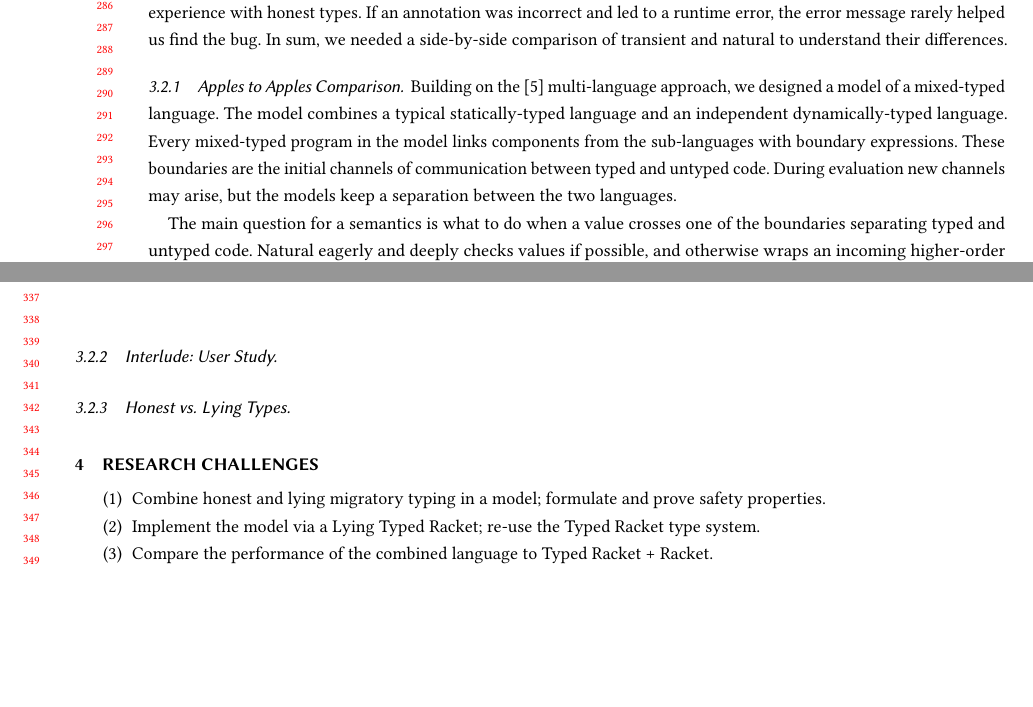
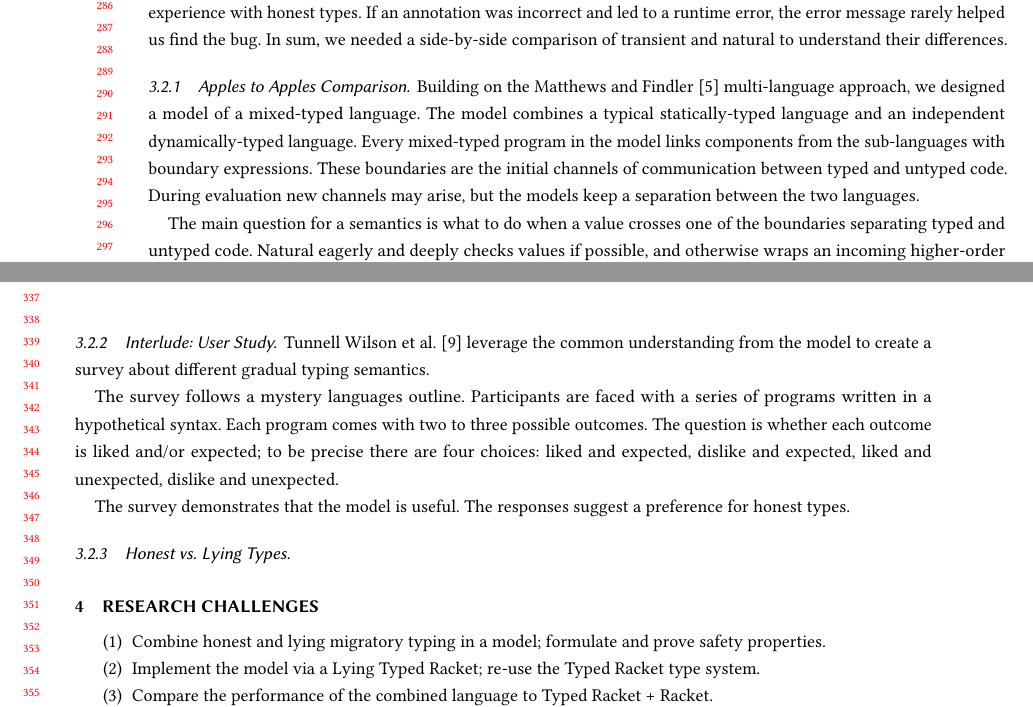
Before and after one commit to bennn/dissertation, a LaTeX paper (proposal/proposal.tex, which reads proposal/done.tex): two parts of pages 6 and 7 of 10, joined at a grey line, cut so that both start at the same text, the shorter picture padded with empty space. Compiled offline with pdfLaTeX.

Commit message:
proposal: inching forward with prior work

```diff
--- a/proposal/done.tex
+++ b/proposal/done.tex
@@ -206,7 +206,7 @@ In sum, we needed a side-by-side comparison of transient and natural to
 % - same method! aha
 % -
 
-Building on the \citeN{mf-toplas-2009} multi-language approach, we designed
+Building on the \citet{mf-toplas-2009} multi-language approach, we designed
  a model of a mixed-typed language.
 The model combines a typical statically-typed language and an independent
  dynamically-typed language.
@@ -353,5 +353,20 @@ In a fully-typed program, natural is likely the best choice;
 
 \subsubsection{Interlude: User Study}
 
+\citet{tgpk-dls-2018} leverage the common understanding from the model
+ to create a survey about different gradual typing semantics.
+
+The survey follows a mystery languages outline.
+Participants are faced with a series of programs written in a hypothetical
+ syntax.
+Each program comes with two to three possible outcomes.
+The question is whether each outcome is liked and/or expected; to be precise
+ there are four choices: liked and expected, dislike and expected,
+ liked and unexpected, dislike and unexpected.
+% (Few questions received zero responses in a category.)
+
+The survey demonstrates that the model is useful.
+The responses suggest a preference for honest types.
+
 
 \subsubsection{Honest vs. Lying Types}
```
Also changed, not shown: proposal/bib.bib (+8 -0 lines), proposal/done.tex (4 more changed lines).
